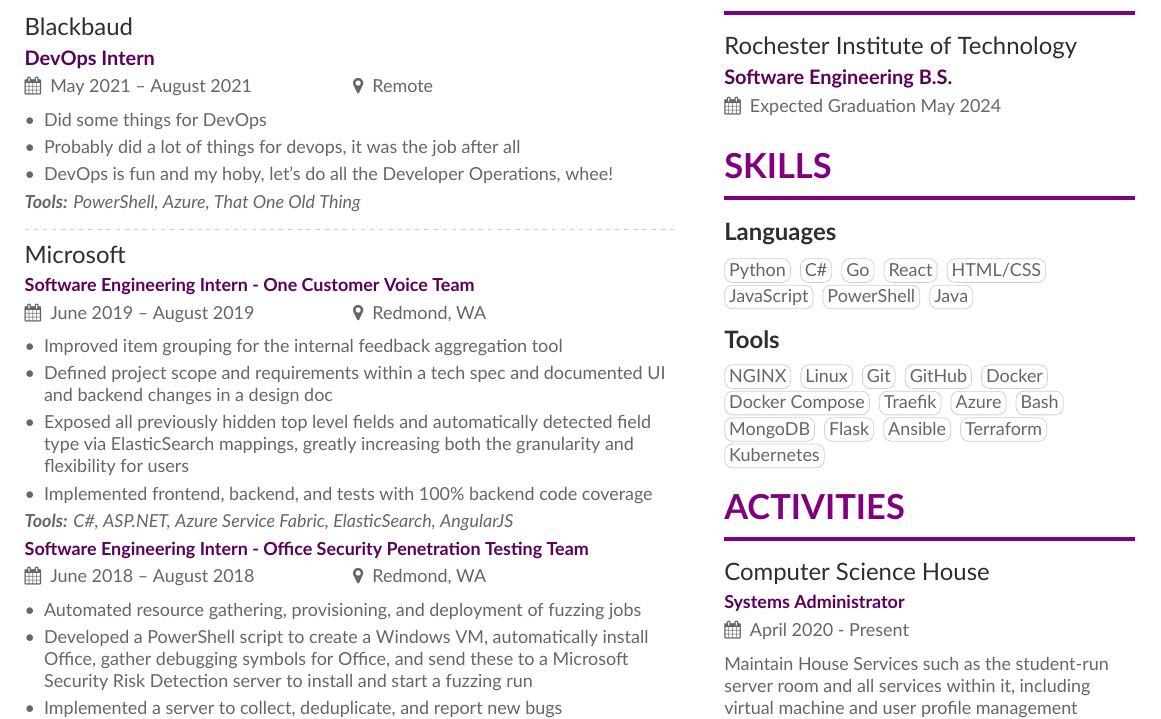
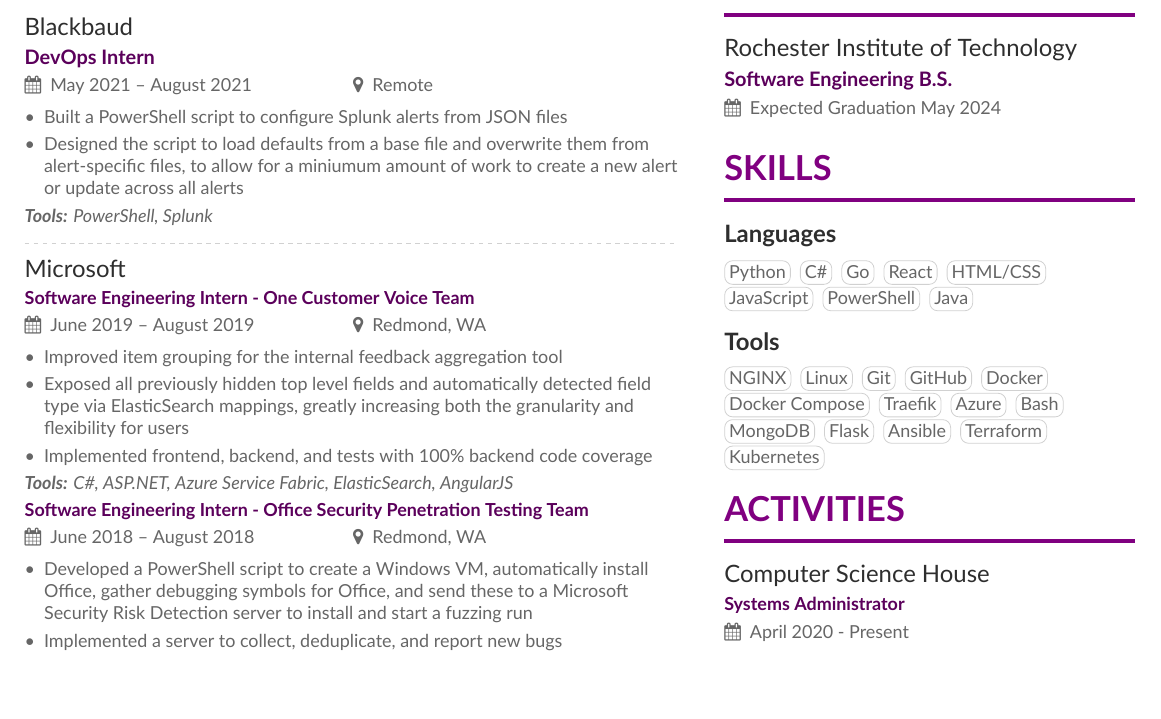
Before and after one commit to Mstrodl/resume, a LaTeX CV (resume.tex): part of page 1 of 2 before the commit and part of the page after it, cut so that both start at the same text, the shorter picture padded with empty space. Compiled offline with XeLaTeX.

Commit message:
add simple data for blackbaud internship

```diff
--- a/resume.tex
+++ b/resume.tex
@@ -97,18 +97,16 @@
 
 \cvevent{Blackbaud}{DevOps Intern}{May 2021 -- August 2021}{Remote}
 \begin{itemize}
-  \item Did some things for DevOps
-  \item Probably did a lot of things for devops, it was the job after all
-  \item DevOps is fun and my hoby, let's do all the Developer Operations, whee!
+  \item Built a PowerShell script to configure Splunk alerts from JSON files
+  \item Designed the script to load defaults from a base file and overwrite them from alert-specific files, to allow for a miniumum amount of work to create a new alert or update across all alerts
 \end{itemize}
-\textit{\textbf{Tools:} PowerShell, Azure, That One Old Thing}
+\textit{\textbf{Tools:} PowerShell, Splunk}
 
 \divider
 
 \cvevent{Microsoft}{Software Engineering Intern - One Customer Voice Team}{June 2019 -- August 2019}{Redmond, WA}
 \begin{itemize}
 \item Improved item grouping for the internal feedback aggregation tool
-\item Defined project scope and requirements within a tech spec and documented UI and backend changes in a design doc
 \item Exposed all previously hidden top level fields and automatically detected field type via ElasticSearch mappings, greatly increasing both the granularity and flexibility for users
 \item Implemented frontend, backend, and tests with 100\% backend code coverage
 \end{itemize}
@@ -116,7 +114,6 @@
 
 \cvsubevent{Software Engineering Intern - Office Security Penetration Testing Team}{June 2018 -- August 2018}{Redmond, WA}
 \begin{itemize}
-\item Automated resource gathering, provisioning, and deployment of fuzzing jobs
 \item Developed a PowerShell script to create a Windows VM, automatically install Office, gather debugging symbols for Office, and send these to a Microsoft \\ Security Risk Detection server to install and start a fuzzing run
 \item Implemented a server to collect, deduplicate, and report new bugs
 \item Worked closely with the Microsoft Security Risk Detection team to help improve the job deployment process while the tool was in internal beta
```
Also changed, not shown: Resume.pdf.
